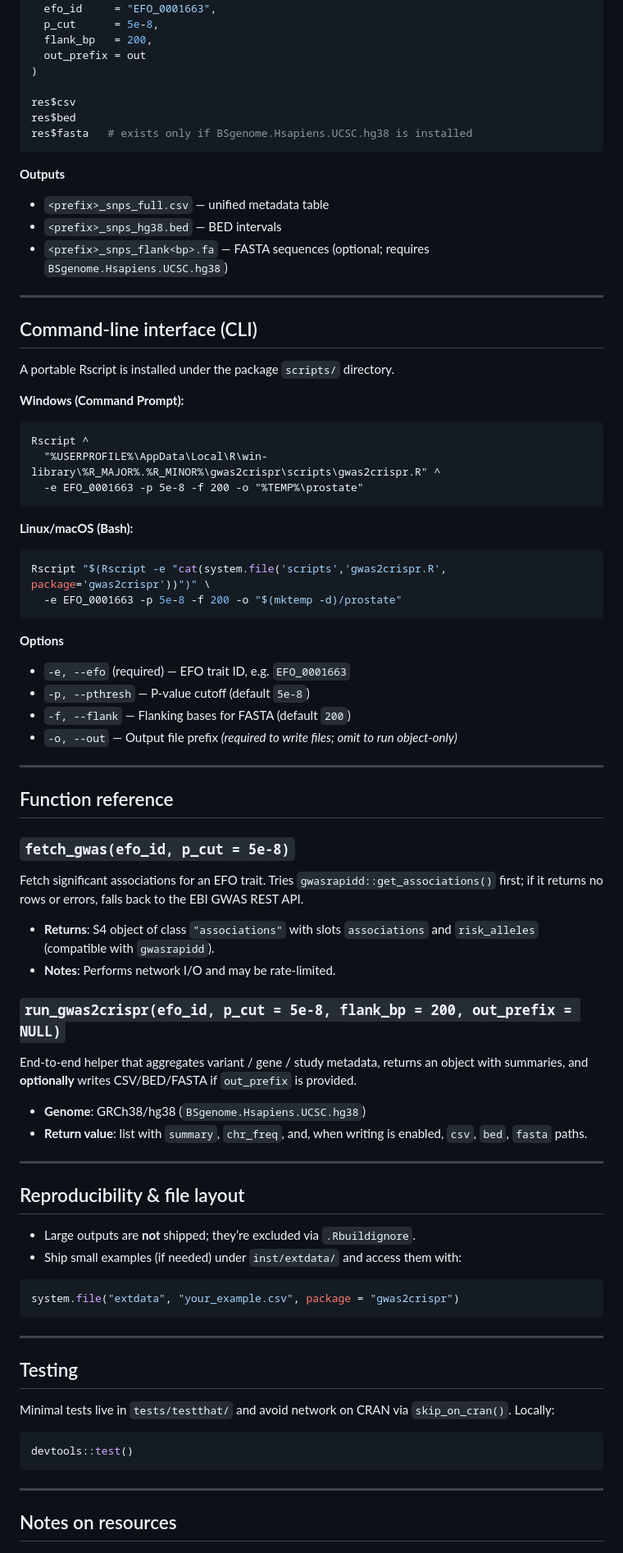
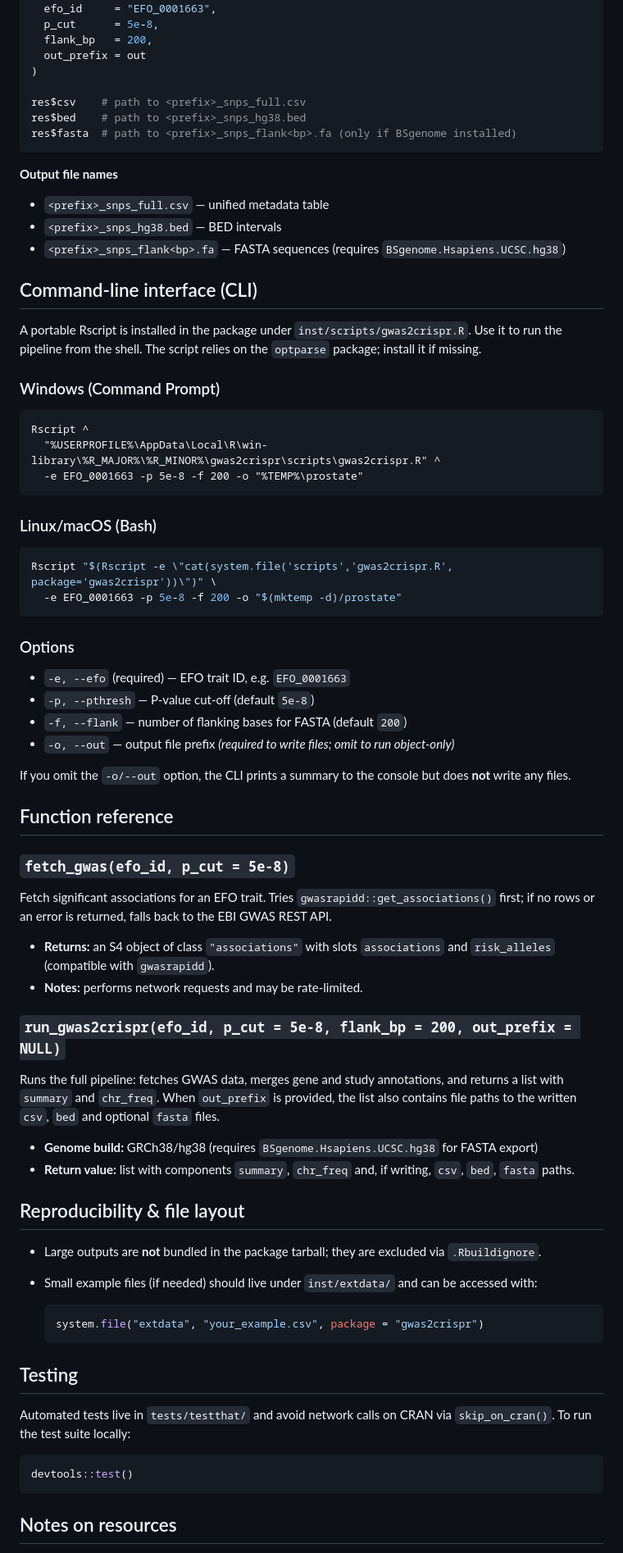
Before and after one commit to leopard0ly/gwas2crispr, a Markdown page: README.md, the part around one of its changes. Shown at 82% size. Rendered like a GitHub page.

Commit message:
Update README: comprehensive installation instructions and usage scenarios with CRAN safety

````diff
--- a/README.md
+++ b/README.md
@@ -80,85 +75,77 @@ res <- run_gwas2crispr(
   out_prefix = out
 )
 
-res$csv
-res$bed
-res$fasta   # exists only if BSgenome.Hsapiens.UCSC.hg38 is installed
+res$csv    # path to <prefix>_snps_full.csv
+res$bed    # path to <prefix>_snps_hg38.bed
+res$fasta  # path to <prefix>_snps_flank<bp>.fa (only if BSgenome installed)
 ```
 
-**Outputs**
+**Output file names**
 
-* `<prefix>_snps_full.csv` — unified metadata table
-* `<prefix>_snps_hg38.bed` — BED intervals
-* `<prefix>_snps_flank<bp>.fa` — FASTA sequences (optional; requires `BSgenome.Hsapiens.UCSC.hg38`)
+- `<prefix>_snps_full.csv` — unified metadata table
+- `<prefix>_snps_hg38.bed` — BED intervals
+- `<prefix>_snps_flank<bp>.fa` — FASTA sequences (requires `BSgenome.Hsapiens.UCSC.hg38`)
 
----
+## Command‑line interface (CLI)
 
-## Command-line interface (CLI)
+A portable Rscript is installed in the package under `inst/scripts/gwas2crispr.R`.  Use it to run the pipeline from the shell.  The script relies on the `optparse` package; install it if missing.
 
-A portable Rscript is installed under the package `scripts/` directory.
-
-**Windows (Command Prompt):**
+### Windows (Command Prompt)
 
 ```bat
 Rscript ^
-  "%USERPROFILE%\AppData\Local\R\win-library\%R_MAJOR%.%R_MINOR%\gwas2crispr\scripts\gwas2crispr.R" ^
+  "%USERPROFILE%\AppData\Local\R\win-library\%R_MAJOR%\%R_MINOR%\gwas2crispr\scripts\gwas2crispr.R" ^
   -e EFO_0001663 -p 5e-8 -f 200 -o "%TEMP%\prostate"
 ```
 
-**Linux/macOS (Bash):**
+### Linux/macOS (Bash)
 
 ```bash
-Rscript "$(Rscript -e "cat(system.file('scripts','gwas2crispr.R', package='gwas2crispr'))")" \
+Rscript "$(Rscript -e \"cat(system.file('scripts','gwas2crispr.R', package='gwas2crispr'))\")" \
   -e EFO_0001663 -p 5e-8 -f 200 -o "$(mktemp -d)/prostate"
 ```
 
-**Options**
+### Options
 
-* `-e, --efo` (required) — EFO trait ID, e.g. `EFO_0001663`
-* `-p, --pthresh` — P-value cutoff (default `5e-8`)
-* `-f, --flank` — Flanking bases for FASTA (default `200`)
-* `-o, --out` — Output file prefix *(required to write files; omit to run object-only)*
+- `-e, --efo` (required) — EFO trait ID, e.g. `EFO_0001663`
+- `-p, --pthresh` — P‑value cut‑off (default `5e-8`)
+- `-f, --flank` — number of flanking bases for FASTA (default `200`)
+- `-o, --out` — output file prefix *(required to write files; omit to run object‑only)*
 
----
+If you omit the `-o/--out` option, the CLI prints a summary to the console but does **not** write any files.
 
 ## Function reference
 
 ### `fetch_gwas(efo_id, p_cut = 5e-8)`
 
-Fetch significant associations for an EFO trait. Tries `gwasrapidd::get_associations()` first; if it returns no rows or errors, falls back to the EBI GWAS REST API.
+Fetch significant associations for an EFO trait.  Tries `gwasrapidd::get_associations()` first; if no rows or an error is returned, falls back to the EBI GWAS REST API.
 
-* **Returns**: S4 object of class `"associations"` with slots `associations` and `risk_alleles` (compatible with `gwasrapidd`).
-* **Notes**: Performs network I/O and may be rate-limited.
+- **Returns:** an S4 object of class `"associations"` with slots `associations` and `risk_alleles` (compatible with `gwasrapidd`).
+- **Notes:** performs network requests and may be rate‑limited.
 
 ### `run_gwas2crispr(efo_id, p_cut = 5e-8, flank_bp = 200, out_prefix = NULL)`
 
-End-to-end helper that aggregates variant / gene / study metadata, returns an object with summaries, and **optionally** writes CSV/BED/FASTA if `out_prefix` is provided.
+Runs the full pipeline: fetches GWAS data, merges gene and study annotations, and returns a list with `summary` and `chr_freq`.  When `out_prefix` is provided, the list also contains file paths to the written `csv`, `bed` and optional `fasta` files.
 
-* **Genome**: GRCh38/hg38 (`BSgenome.Hsapiens.UCSC.hg38`)
-* **Return value**: list with `summary`, `chr_freq`, and, when writing is enabled, `csv`, `bed`, `fasta` paths.
-
----
+- **Genome build:** GRCh38/hg38 (requires `BSgenome.Hsapiens.UCSC.hg38` for FASTA export)
+- **Return value:** list with components `summary`, `chr_freq` and, if writing, `csv`, `bed`, `fasta` paths.
 
 ## Reproducibility & file layout
 
-* Large outputs are **not** shipped; they’re excluded via `.Rbuildignore`.
-* Ship small examples (if needed) under `inst/extdata/` and access them with:
+- Large outputs are **not** bundled in the package tarball; they are excluded via `.Rbuildignore`.
+- Small example files (if needed) should live under `inst/extdata/` and can be accessed with:
 
-```r
-system.file("extdata", "your_example.csv", package = "gwas2crispr")
-```
-
----
+  ```r
+  system.file("extdata", "your_example.csv", package = "gwas2crispr")
+  ```
 
 ## Testing
 
-Minimal tests live in `tests/testthat/` and avoid network on CRAN via `skip_on_cran()`. Locally:
+Automated tests live in `tests/testthat/` and avoid network calls on CRAN via `skip_on_cran()`.  To run the test suite locally:
 
 ```r
 devtools::test()
 ```
 
----
-
 ## Notes on resources
 
````
Also changed, not shown: other parts of README.md (+31 -45 lines).
